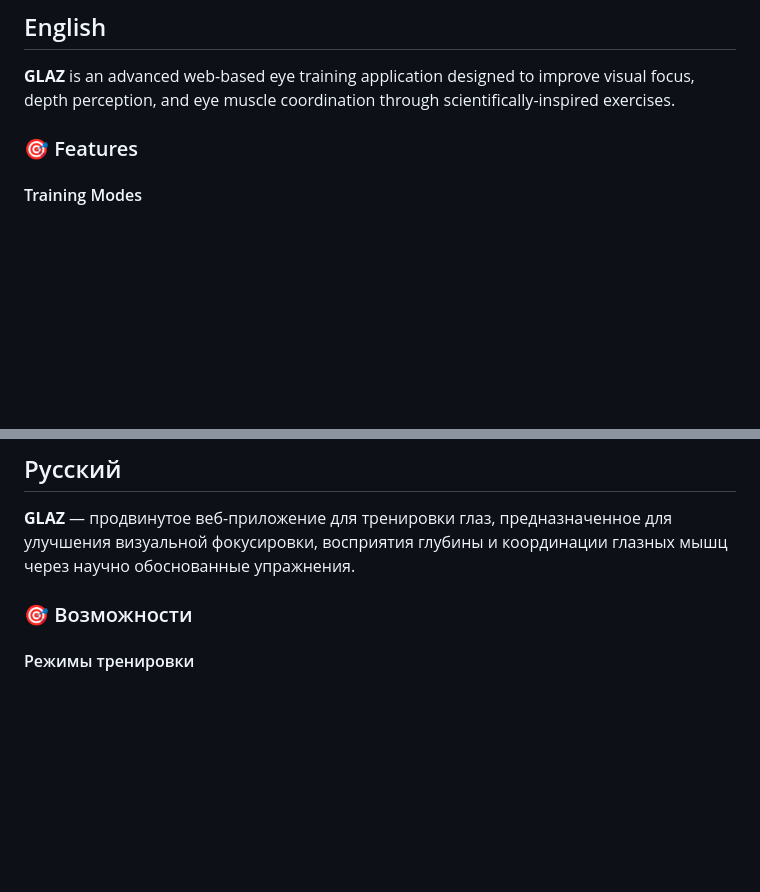
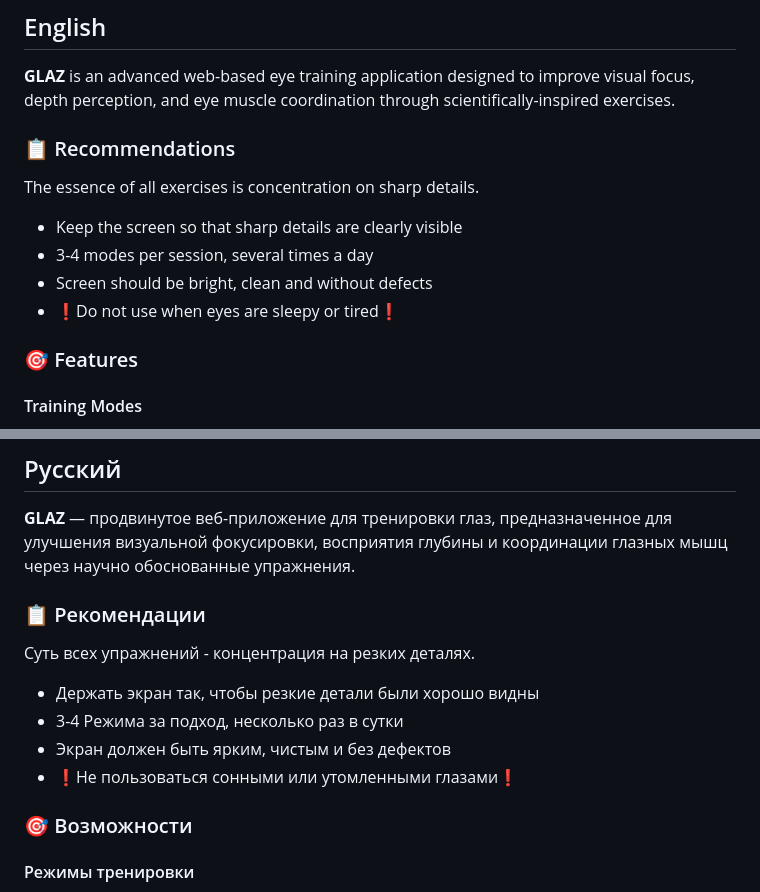
Before and after one commit to jiullrock/glaz, a Markdown page: README.md, 2 parts joined by grey strips. Drawn GitHub-style; blank space fills up the shorter version.

```diff
--- a/README.md
+++ b/README.md
@@ -7,6 +7,15 @@
 ## English
 
 **GLAZ** is an advanced web-based eye training application designed to improve visual focus, depth perception, and eye muscle coordination through scientifically-inspired exercises.
+
+### 📋 Recommendations
+
+The essence of all exercises is concentration on sharp details.
+
+- Keep the screen so that sharp details are clearly visible
+- 3-4 modes per session, several times a day
+- Screen should be bright, clean and without defects
+- ❗️Do not use when eyes are sleepy or tired❗️
 
 ### 🎯 Features
 
@@ -120,6 +129,15 @@ glaz/
 ## Русский
 
 **GLAZ** — продвинутое веб-приложение для тренировки глаз, предназначенное для улучшения визуальной фокусировки, восприятия глубины и координации глазных мышц через научно обоснованные упражнения.
+
+### 📋 Рекомендации
+
+Суть всех упражнений - концентрация на резких деталях.
+
+- Держать экран так, чтобы резкие детали были хорошо видны
+- 3-4 Режима за подход, несколько раз в сутки
+- Экран должен быть ярким, чистым и без дефектов
+- ❗️Не пользоваться сонными или утомленными глазами❗️
 
 ### 🎯 Возможности
 
```
Also changed, not shown: other parts of README.md (+1 -1 lines).
